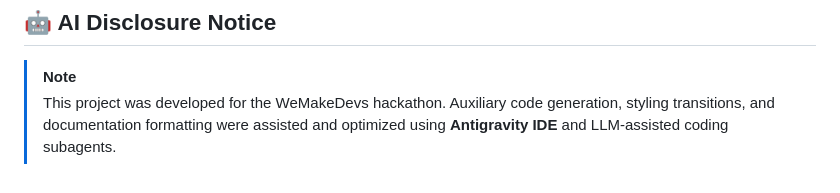
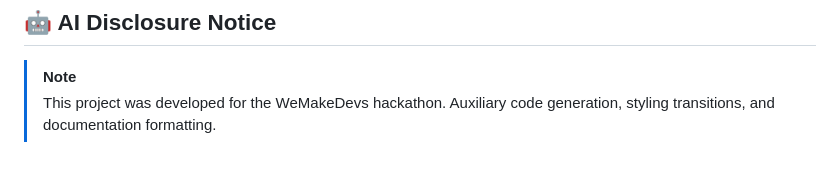
Before and after one commit to kundansawant/Align.ai, a Markdown page: README.md, the part around the change. Rendered like a GitHub page.

```diff
--- a/README.md
+++ b/README.md
@@ -159,4 +159,4 @@ To ensure a **1-click onboarding experience** for evaluators and hackathon judge
 ## 🤖 AI Disclosure Notice
 
 > [!NOTE]
-> This project was developed for the WeMakeDevs hackathon. Auxiliary code generation, styling transitions, and documentation formatting were assisted and optimized using **Antigravity IDE** and LLM-assisted coding subagents.
+> This project was developed for the WeMakeDevs hackathon. Auxiliary code generation, styling transitions, and documentation formatting.
```
